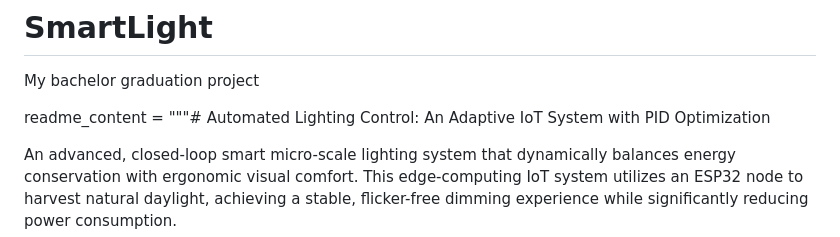
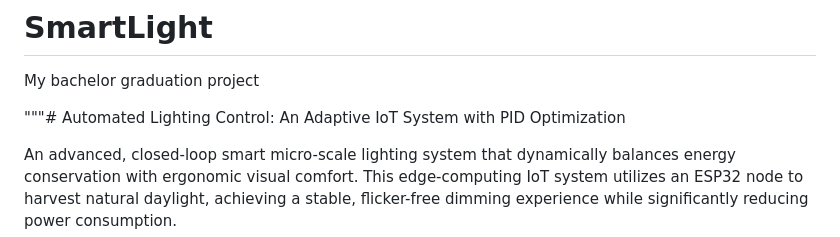
Before and after one commit to guoshiwushuang338-arch/SmartLight, a Markdown page: README.md, the part around the change. GitHub-like rendering.

```diff
--- a/README.md
+++ b/README.md
@@ -1,7 +1,7 @@
 # SmartLight
 My bachelor graduation project
 
-readme_content = """# Automated Lighting Control: An Adaptive IoT System with PID Optimization
+"""# Automated Lighting Control: An Adaptive IoT System with PID Optimization
 
 An advanced, closed-loop smart micro-scale lighting system that dynamically balances energy conservation with ergonomic visual comfort. This edge-computing IoT system utilizes an ESP32 node to harvest natural daylight, achieving a stable, flicker-free dimming experience while significantly reducing power consumption.
 
```
